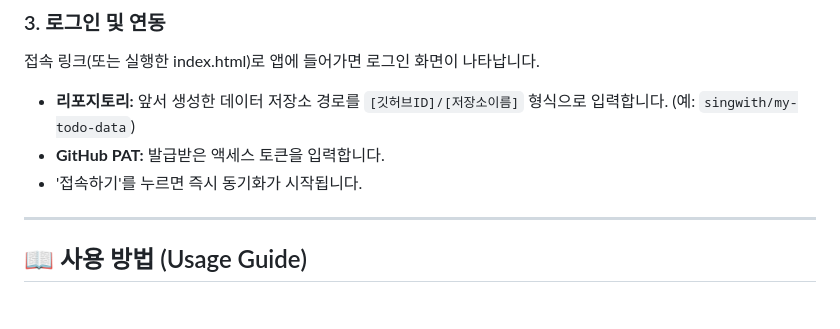
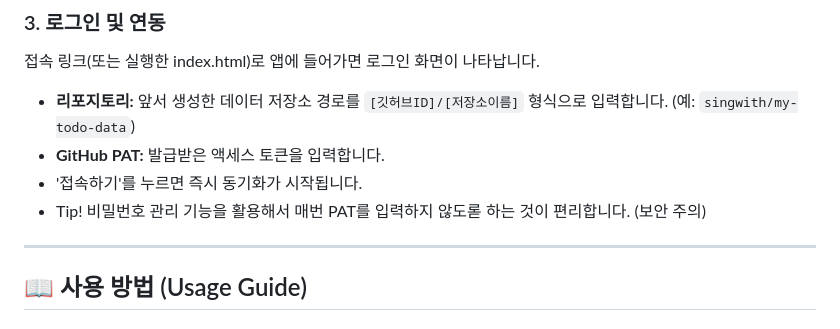
Before and after one commit to saintation/singwith_todo, a Markdown page: README.md, the part around the change. GitHub-like rendering.

```diff
--- a/README.md
+++ b/README.md
@@ -35,6 +35,7 @@
 * **리포지토리:** 앞서 생성한 데이터 저장소 경로를 `[깃허브ID]/[저장소이름]` 형식으로 입력합니다. (예: `singwith/my-todo-data`)
 * **GitHub PAT:** 발급받은 액세스 토큰을 입력합니다.
 * '접속하기'를 누르면 즉시 동기화가 시작됩니다.
+* Tip! 비밀번호 관리 기능을 활용해서 매번 PAT를 입력하지 않도롣 하는 것이 편리합니다. (보안 주의)
 
 ---
 
```
